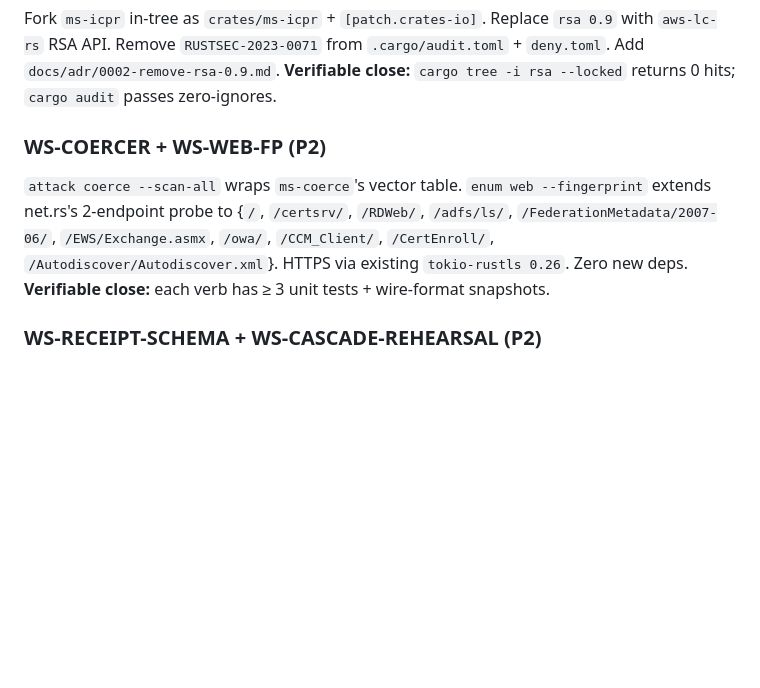
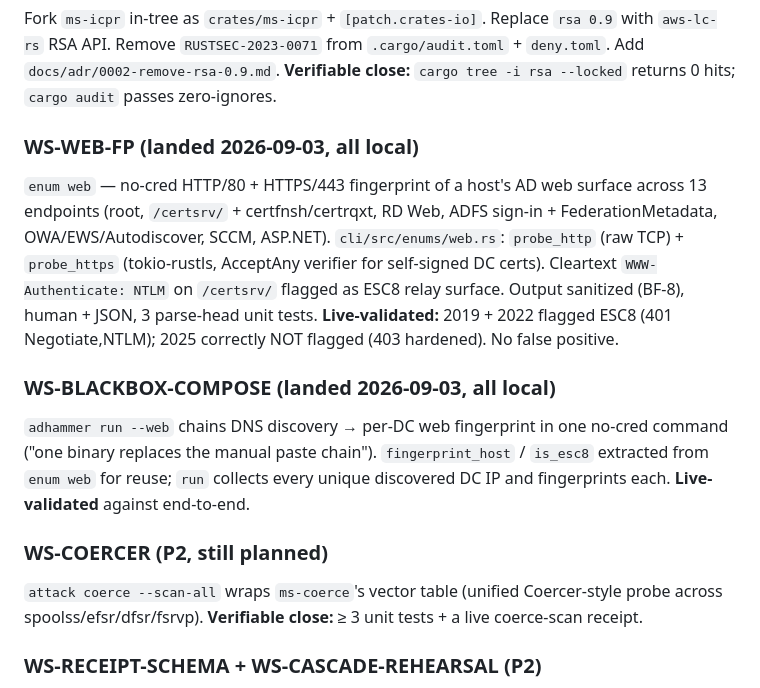
Before and after one commit to icedracon/adhammer, a Markdown page: docs/PLAN_1.5.0.md, the part around the change. GitHub-like rendering; blank space fills up the shorter version.

Commit message:
docs: PLAN_1.5.0 — mark WS-WEB-FP + WS-BLACKBOX-COMPOSE landed
Records `enum web` (13-endpoint AD web fingerprint, ESC8 flagging,
live-validated across 2019/2022/2025) and `run --web` composition
(DNS discovery → per-DC fingerprint in one no-cred command). Trims
the old combined WS-COERCER+WS-WEB-FP entry to WS-COERCER-only.

All local.

Co-Authored-By: Claude Opus 4.8 <noreply@anthropic.com>

```diff
--- a/docs/PLAN_1.5.0.md
+++ b/docs/PLAN_1.5.0.md
@@ -220,15 +220,28 @@ Replace `rsa 0.9` with `aws-lc-rs` RSA API. Remove
 **Verifiable close:** `cargo tree -i rsa --locked` returns 0 hits;
 `cargo audit` passes zero-ignores.
 
-### WS-COERCER + WS-WEB-FP (P2)
-`attack coerce --scan-all` wraps `ms-coerce`'s vector table. `enum web
---fingerprint` extends net.rs's 2-endpoint probe to
-{`/`, `/certsrv/`, `/RDWeb/`, `/adfs/ls/`, `/FederationMetadata/2007-06/`,
-`/EWS/Exchange.asmx`, `/owa/`, `/CCM_Client/`, `/CertEnroll/`,
-`/Autodiscover/Autodiscover.xml`}. HTTPS via existing `tokio-rustls
-0.26`. Zero new deps.
-**Verifiable close:** each verb has ≥ 3 unit tests + wire-format
-snapshots.
+### WS-WEB-FP (landed 2026-09-03, all local)
+`enum web` — no-cred HTTP/80 + HTTPS/443 fingerprint of a host's AD web
+surface across 13 endpoints (root, `/certsrv/` + certfnsh/certrqxt,
+RD Web, ADFS sign-in + FederationMetadata, OWA/EWS/Autodiscover, SCCM,
+ASP.NET). `cli/src/enums/web.rs`: `probe_http` (raw TCP) + `probe_https`
+(tokio-rustls, AcceptAny verifier for self-signed DC certs). Cleartext
+`WWW-Authenticate: NTLM` on `/certsrv/` flagged as ESC8 relay surface.
+Output sanitized (BF-8), human + JSON, 3 parse-head unit tests.
+**Live-validated:** 2019 + 2022 flagged ESC8 (401 Negotiate,NTLM);
+2025 correctly NOT flagged (403 hardened). No false positive.
+
+### WS-BLACKBOX-COMPOSE (landed 2026-09-03, all local)
+`adhammer run --web` chains DNS discovery → per-DC web fingerprint in
+one no-cred command ("one binary replaces the manual paste chain").
+`fingerprint_host` / `is_esc8` extracted from `enum web` for reuse;
+`run` collects every unique discovered DC IP and fingerprints each.
+**Live-validated** against <realm> end-to-end.
+
+### WS-COERCER (P2, still planned)
+`attack coerce --scan-all` wraps `ms-coerce`'s vector table (unified
+Coercer-style probe across spoolss/efsr/dfsr/fsrvp).
+**Verifiable close:** ≥ 3 unit tests + a live coerce-scan receipt.
 
 ### WS-RECEIPT-SCHEMA + WS-CASCADE-REHEARSAL (P2)
 `docs/receipts/SCHEMA.md` names required fields; `scripts/
```
